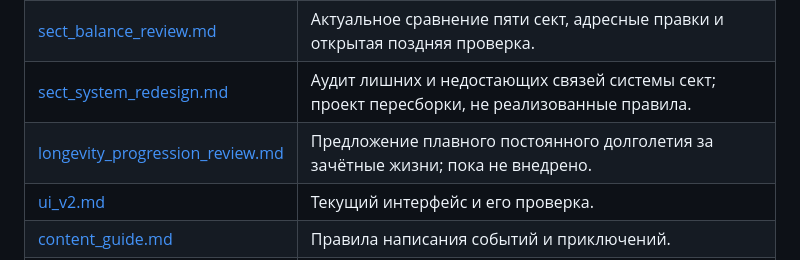
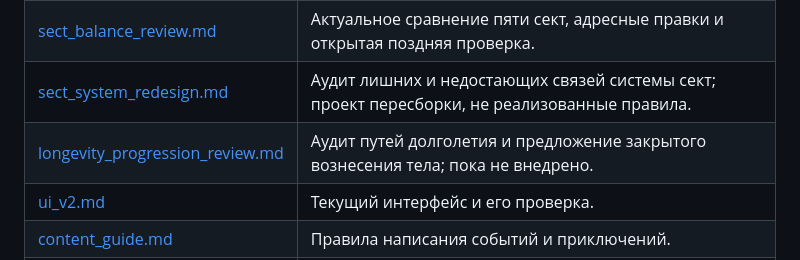
Before and after one commit to Brohaj/cultivation_game, a Markdown page: docs/README.md, the part around the change. Drawn GitHub-style.

Commit message:
docs: gate longevity behind existing progression

```diff
--- a/docs/README.md
+++ b/docs/README.md
@@ -11,7 +11,7 @@
 | [balance_thresholds.json](balance_thresholds.json) | Контрольные диапазоны четырёх жизней для проверки баланса в CI. |
 | [sect_balance_review.md](sect_balance_review.md) | Актуальное сравнение пяти сект, адресные правки и открытая поздняя проверка. |
 | [sect_system_redesign.md](sect_system_redesign.md) | Аудит лишних и недостающих связей системы сект; проект пересборки, не реализованные правила. |
-| [longevity_progression_review.md](longevity_progression_review.md) | Предложение плавного постоянного долголетия за зачётные жизни; пока не внедрено. |
+| [longevity_progression_review.md](longevity_progression_review.md) | Аудит путей долголетия и предложение закрытого вознесения тела; пока не внедрено. |
 | [ui_v2.md](ui_v2.md) | Текущий интерфейс и его проверка. |
 | [content_guide.md](content_guide.md) | Правила написания событий и приключений. |
 | [worldbuilding.md](worldbuilding.md) | Канон мира и тон новых текстов. |
```
Also changed, not shown: docs/longevity_progression_review.md (+11 -12 lines), todo.md (+1 -1 lines).
